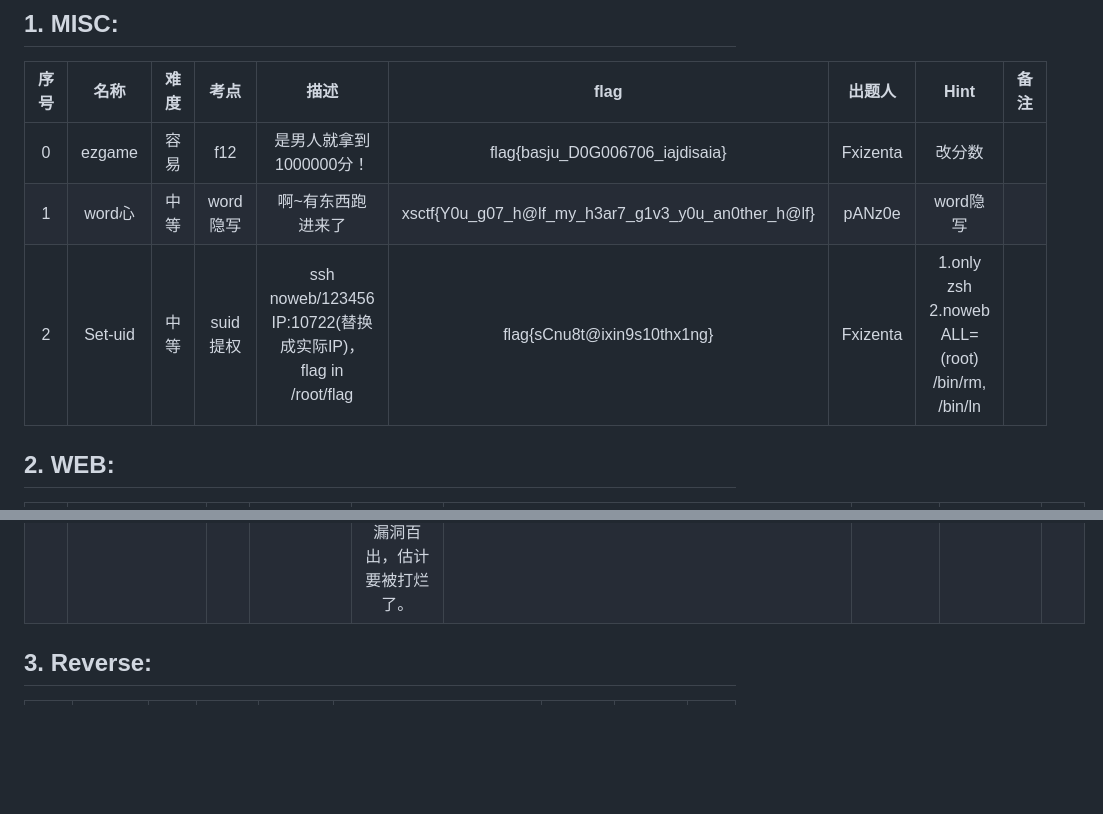
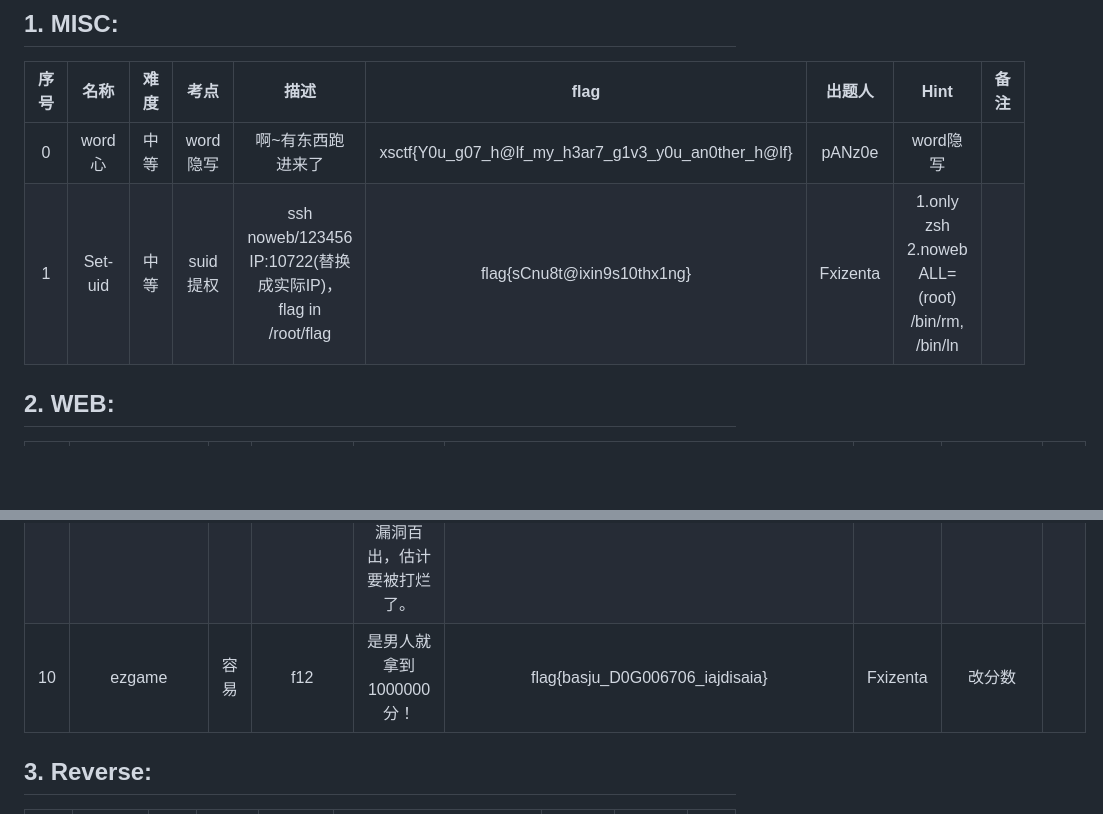
Before and after one commit to Xp0intTeam/2023XSCTF-Internal, a Markdown page: CHALLENGES.md, 2 parts joined by grey strips. Drawn GitHub-style; blank space fills up the shorter version.

```diff
--- a/CHALLENGES.md
+++ b/CHALLENGES.md
@@ -8,9 +8,8 @@
 
 | 序号 | 名称 | 难度 | 考点 | 描述 | flag | 出题人 | Hint | 备注 |
 | :----: | :----: | :----: | :----: | :----: | :----: | :----: | :----: | :----: |
-|0|ezgame|容易|f12|是男人就拿到1000000分！|flag{basju_D0G006706_iajdisaia}|Fxizenta|改分数||
-|1|word心|中等|word隐写|啊~有东西跑进来了|xsctf{Y0u_g07_h@lf_my_h3ar7_g1v3_y0u_an0ther_h@lf}|pANz0e|word隐写||
-|2| Set-uid | 中等 | suid提权 | ssh noweb/123456 IP:10722(替换成实际IP)，flag in /root/flag | flag{sCnu8t@ixin9s10thx1ng} | Fxizenta | 1.only zsh 2.noweb  ALL=(root) /bin/rm, /bin/ln ||
+|0|word心|中等|word隐写|啊~有东西跑进来了|xsctf{Y0u_g07_h@lf_my_h3ar7_g1v3_y0u_an0ther_h@lf}|pANz0e|word隐写||
+|1| Set-uid | 中等 | suid提权 | ssh noweb/123456 IP:10722(替换成实际IP)，flag in /root/flag | flag{sCnu8t@ixin9s10thx1ng} | Fxizenta | 1.only zsh 2.noweb  ALL=(root) /bin/rm, /bin/ln ||
 
 
 ## 2. WEB:
@@ -27,6 +26,7 @@
 |7| reallyExpensive | 简单 |  | 签到题，flag真的不贵 | flag{^==^Y0uG@t$(t]$[r)^u^(e)-F10g!^\<>^} |  | flag不仅白送还倒贴 ||
 |8| kk园区审核员 | 简单 | xss | ... | xsctf{Y0u_succ3s5ful1y_x55_m3} | pANz0e | 你能不能拿到我的美味曲奇的？ ||
 |9| java_checkin | 中等 | java反序列化 | 听说如今Web是Java的天下，于是菜鸡写了个非常简单的java程序，结果漏洞百出，估计要被打烂了。 | XSCTF{J@va_1s_v@3y_Imp03tAnt!!!!!!!!} | ABU |  ||
+|10|ezgame|容易|f12|是男人就拿到1000000分！|flag{basju_D0G006706_iajdisaia}|Fxizenta|改分数||
 
 ## 3. Reverse:
 
```
